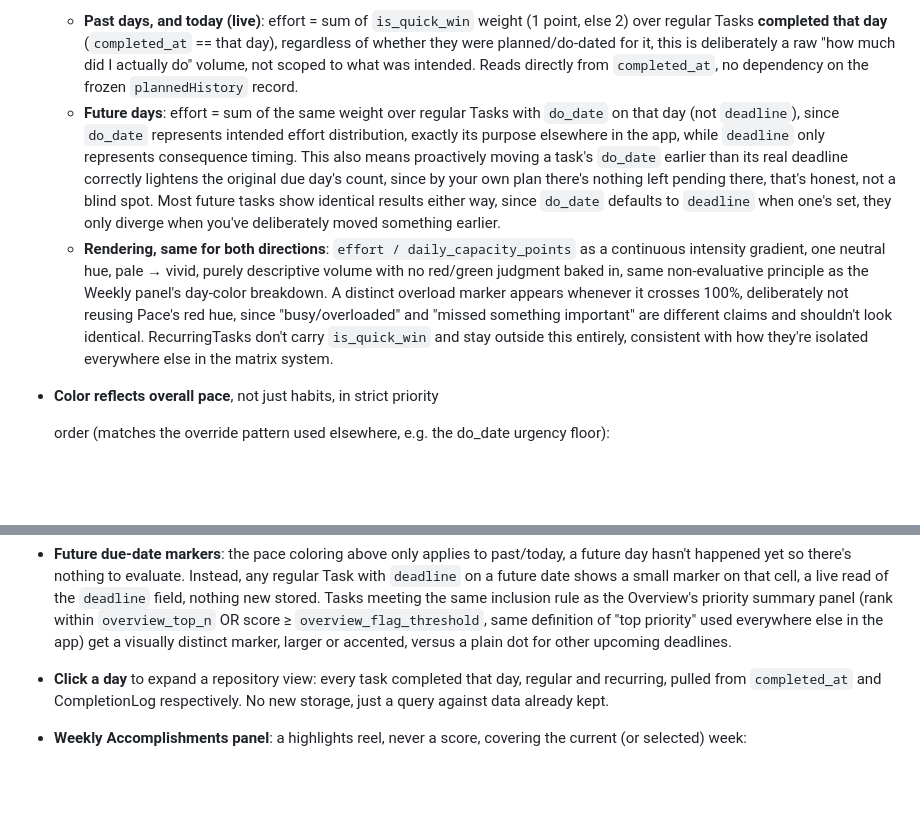
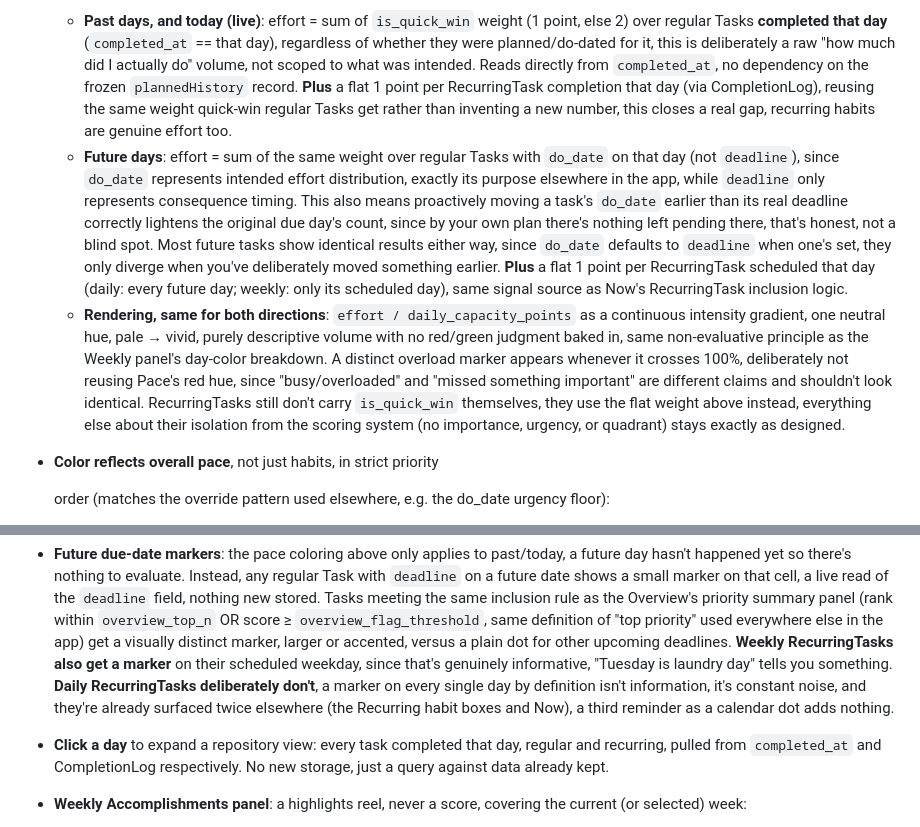
Before and after one commit to adrellordaor/Clean-Plate-Club, a Markdown page: task-tracker-spec.md, 2 parts joined by grey strips. Rendered like a GitHub page; blank space fills up the shorter version.

Commit message:
Spec: Calendar Capacity view, RecurringTask weight in effort/pace
Adds flat 1-point RecurringTask weight to Capacity view's past
(CompletionLog) and future (scheduled occurrence) effort sums, and
adds weekly RecurringTask future markers to the Pace view (daily
excluded to avoid one-marker-per-day noise).

Co-Authored-By: Claude Sonnet 5 <noreply@anthropic.com>

```diff
--- a/task-tracker-spec.md
+++ b/task-tracker-spec.md
@@ -595,7 +595,10 @@ productivity view")
     planned/do-dated for it, this is deliberately a raw "how much did I
     actually do" volume, not scoped to what was intended. Reads directly
     from `completed_at`, no dependency on the frozen `plannedHistory`
-    record.
+    record. **Plus** a flat 1 point per RecurringTask completion that day
+    (via CompletionLog), reusing the same weight quick-win regular Tasks
+    get rather than inventing a new number, this closes a real gap,
+    recurring habits are genuine effort too.
   - **Future days**: effort = sum of the same weight over regular Tasks
     with `do_date` on that day (not `deadline`), since `do_date`
     represents intended effort distribution, exactly its purpose
@@ -606,7 +609,9 @@ productivity view")
     that's honest, not a blind spot. Most future tasks show identical
     results either way, since `do_date` defaults to `deadline` when one's
     set, they only diverge when you've deliberately moved something
-    earlier.
+    earlier. **Plus** a flat 1 point per RecurringTask scheduled that day
+    (daily: every future day; weekly: only its scheduled day), same
+    signal source as Now's RecurringTask inclusion logic.
   - **Rendering, same for both directions**: `effort / daily_capacity_points`
     as a continuous intensity gradient, one neutral hue, pale → vivid,
     purely descriptive volume with no red/green judgment baked in, same
@@ -615,9 +620,10 @@ productivity view")
     deliberately not reusing Pace's red hue, since "busy/overloaded" and
     "missed something important" are different claims and shouldn't look
     identical.
-  RecurringTasks don't carry `is_quick_win` and stay outside this
-  entirely, consistent with how they're isolated everywhere else in the
-  matrix system.
+  RecurringTasks still don't carry `is_quick_win` themselves, they use
+  the flat weight above instead, everything else about their isolation
+  from the scoring system (no importance, urgency, or quadrant) stays
+  exactly as designed.
 - **Color reflects overall pace**, not just habits, in strict priority
 
   order (matches the override pattern used elsewhere, e.g. the do_date
@@ -677,7 +683,13 @@ productivity view")
   Overview's priority summary panel (rank within `overview_top_n` OR score
   ≥ `overview_flag_threshold`, same definition of "top priority" used
   everywhere else in the app) get a visually distinct marker, larger or
-  accented, versus a plain dot for other upcoming deadlines.
+  accented, versus a plain dot for other upcoming deadlines. **Weekly
+  RecurringTasks also get a marker** on their scheduled weekday, since
+  that's genuinely informative, "Tuesday is laundry day" tells you
+  something. **Daily RecurringTasks deliberately don't**, a marker on
+  every single day by definition isn't information, it's constant noise,
+  and they're already surfaced twice elsewhere (the Recurring habit boxes
+  and Now), a third reminder as a calendar dot adds nothing.
 - **Click a day** to expand a repository view: every task completed that
   day, regular and recurring, pulled from `completed_at` and CompletionLog
   respectively. No new storage, just a query against data already kept.
```
